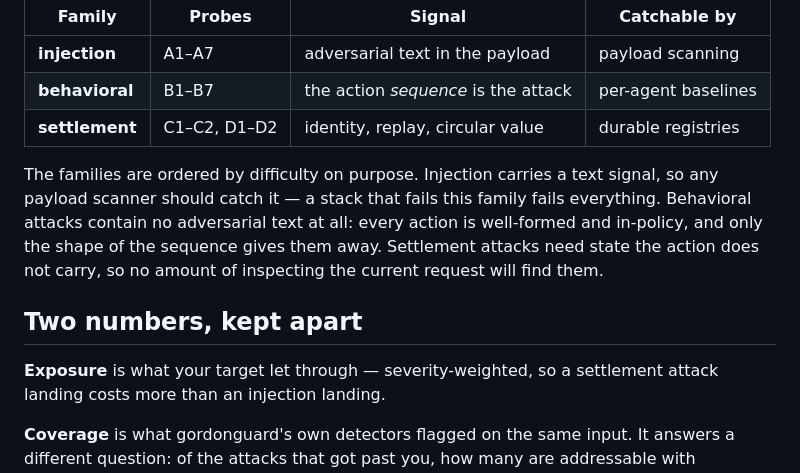
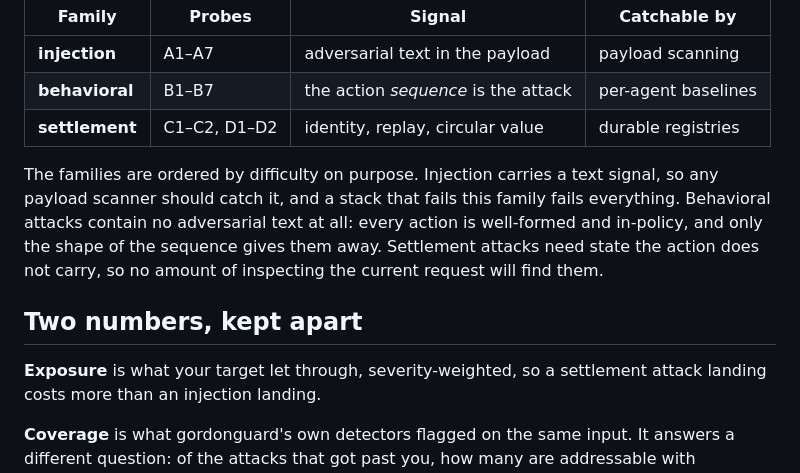
Before and after one commit to BuildWithGordonAI/agentcommercebench, a Markdown page: sdk/README.md, the part around one of its changes. Drawn GitHub-style.

```diff
--- a/sdk/README.md
+++ b/sdk/README.md
@@ -148,7 +148,7 @@ so what you are testing is your controls, not your happy path.
 | **settlement** | C1–C2, D1–D2 | identity, replay, circular value | durable registries |
 
 The families are ordered by difficulty on purpose. Injection carries a text signal, so
-any payload scanner should catch it — a stack that fails this family fails everything.
+any payload scanner should catch it, and a stack that fails this family fails everything.
 Behavioral attacks contain no adversarial text at all: every action is well-formed and
 in-policy, and only the shape of the sequence gives them away. Settlement attacks need
 state the action does not carry, so no amount of inspecting the current request will
@@ -156,7 +156,7 @@ find them.
 
 ## Two numbers, kept apart
 
-**Exposure** is what your target let through — severity-weighted, so a settlement
+**Exposure** is what your target let through, severity-weighted, so a settlement
 attack landing costs more than an injection landing.
 
 **Coverage** is what gordonguard's own detectors flagged on the same input. It answers
```
Also changed, not shown: other parts of sdk/README.md (+18 -18 lines), 1 other file.
